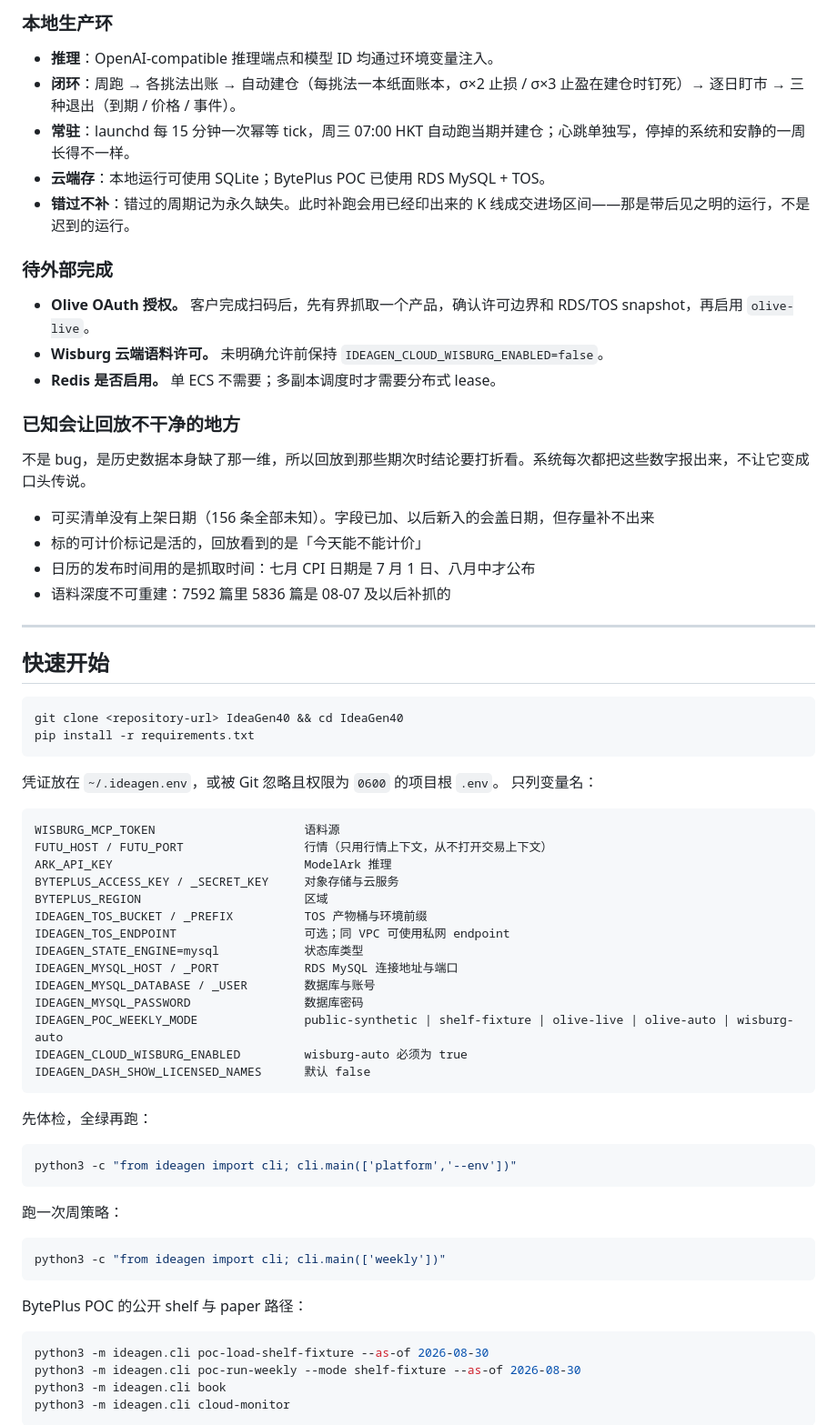
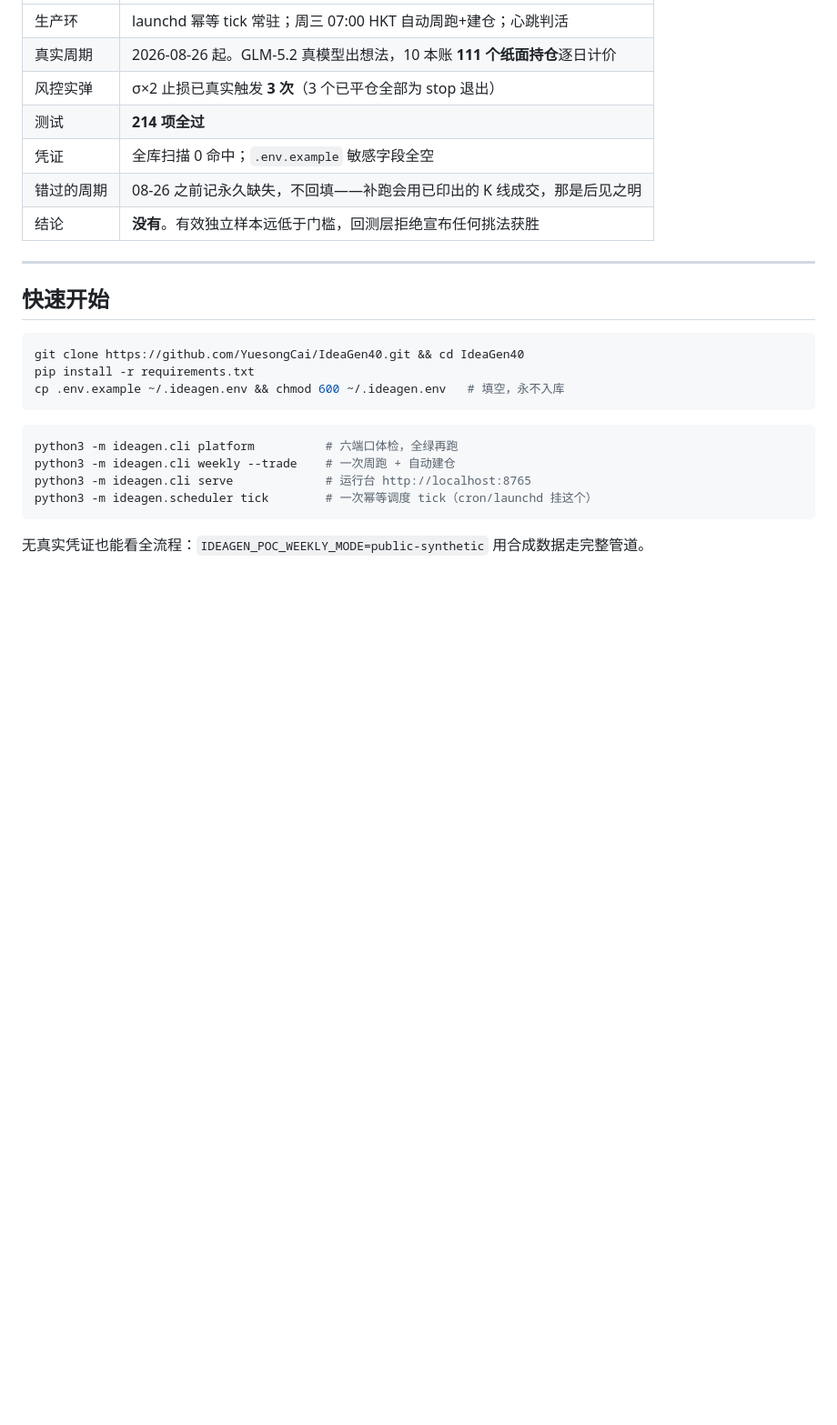
Before and after one commit to YuesongCai/IdeaGen40, a Markdown page: README.md, the part around one of its changes. Shown at 91% size. Rendered like a GitHub page; blank space fills up the shorter version.

````diff
--- a/README.md
+++ b/README.md
@@ -193,75 +155,27 @@ flowchart TB
-### 本地生产环
-
-- **推理**：OpenAI-compatible 推理端点和模型 ID 均通过环境变量注入。
-- **闭环**：周跑 → 各挑法出账 → 自动建仓（每挑法一本纸面账本，σ×2 止损 / σ×3 止盈在建仓时钉死）→ 逐日盯市 → 三种退出（到期 / 价格 / 事件）。
-- **常驻**：launchd 每 15 分钟一次幂等 tick，周三 07:00 HKT 自动跑当期并建仓；心跳单独写，停掉的系统和安静的一周长得不一样。
-- **云端存**：本地运行可使用 SQLite；BytePlus POC 已使用 RDS MySQL + TOS。
-- **错过不补**：错过的周期记为永久缺失。此时补跑会用已经印出来的 K 线成交进场区间——那是带后见之明的运行，不是迟到的运行。
-
-### 待外部完成
-
-- **Olive OAuth 授权。** 客户完成扫码后，先有界抓取一个产品，确认许可边界和
-  RDS/TOS snapshot，再启用 `olive-live`。
-- **Wisburg 云端语料许可。** 未明确允许前保持
-  `IDEAGEN_CLOUD_WISBURG_ENABLED=false`。
-- **Redis 是否启用。** 单 ECS 不需要；多副本调度时才需要分布式 lease。
-
-### 已知会让回放不干净的地方
-
-不是 bug，是历史数据本身缺了那一维，所以回放到那些期次时结论要打折看。系统每次都把这些数字报出来，不让它变成口头传说。
-
-- 可买清单没有上架日期（156 条全部未知）。字段已加、以后新入的会盖日期，但存量补不出来
-- 标的可计价标记是活的，回放看到的是「今天能不能计价」
-- 日历的发布时间用的是抓取时间：七月 CPI 日期是 7 月 1 日、八月中才公布
-- 语料深度不可重建：7592 篇里 5836 篇是 08-07 及以后补抓的
+| 生产环 | launchd 幂等 tick 常驻；周三 07:00 HKT 自动周跑+建仓；心跳判活 |
+| 真实周期 | 2026-08-26 起。GLM-5.2 真模型出想法，10 本账 **111 个纸面持仓**逐日计价 |
+| 风控实弹 | σ×2 止损已真实触发 **3 次**（3 个已平仓全部为 stop 退出） |
+| 测试 | **214 项全过** |
+| 凭证 | 全库扫描 0 命中；`.env.example` 敏感字段全空 |
+| 错过的周期 | 08-26 之前记永久缺失，不回填——补跑会用已印出的 K 线成交，那是后见之明 |
+| 结论 | **没有**。有效独立样本远低于门槛，回测层拒绝宣布任何挑法获胜 |
 
 ---
 
 ## 快速开始
 
 ```bash
-git clone <repository-url> IdeaGen40 && cd IdeaGen40
+git clone https://github.com/YuesongCai/IdeaGen40.git && cd IdeaGen40
 pip install -r requirements.txt
+cp .env.example ~/.ideagen.env && chmod 600 ~/.ideagen.env   # 填空，永不入库
 ```
 
-凭证放在 `~/.ideagen.env`，或被 Git 忽略且权限为 `0600` 的项目根 `.env`。
-只列变量名：
-
-```
-WISBURG_MCP_TOKEN                     语料源
-FUTU_HOST / FUTU_PORT                 行情（只用行情上下文，从不打开交易上下文）
-ARK_API_KEY                           ModelArk 推理
-BYTEPLUS_ACCESS_KEY / _SECRET_KEY     对象存储与云服务
-BYTEPLUS_REGION                       区域
-IDEAGEN_TOS_BUCKET / _PREFIX          TOS 产物桶与环境前缀
-IDEAGEN_TOS_ENDPOINT                  可选；同 VPC 可使用私网 endpoint
-IDEAGEN_STATE_ENGINE=mysql            状态库类型
-IDEAGEN_MYSQL_HOST / _PORT            RDS MySQL 连接地址与端口
-IDEAGEN_MYSQL_DATABASE / _USER        数据库与账号
-IDEAGEN_MYSQL_PASSWORD                数据库密码
-IDEAGEN_POC_WEEKLY_MODE               public-synthetic | shelf-fixture | olive-live | olive-auto | wisburg-auto
-IDEAGEN_CLOUD_WISBURG_ENABLED         wisburg-auto 必须为 true
-IDEAGEN_DASH_SHOW_LICENSED_NAMES      默认 false
+```bash
+python3 -m ideagen.cli platform          # 六端口体检，全绿再跑
+python3 -m ideagen.cli weekly --trade    # 一次周跑 + 自动建仓
+python3 -m ideagen.cli serve             # 运行台 http://localhost:8765
+python3 -m ideagen.scheduler tick        # 一次幂等调度 tick（cron/launchd 挂这个）
 ```
 
-先体检，全绿再跑：
+无真实凭证也能看全流程：`IDEAGEN_POC_WEEKLY_MODE=public-synthetic` 用合成数据走完整管道。
 
-```bash
-python3 -c "from ideagen import cli; cli.main(['platform','--env'])"
-```
-
-跑一次周策略：
-
-```bash
-python3 -c "from ideagen import cli; cli.main(['weekly'])"
-```
-
-BytePlus POC 的公开 shelf 与 paper 路径：
-
-```bash
-python3 -m ideagen.cli poc-load-shelf-fixture --as-of 2026-08-30
-python3 -m ideagen.cli poc-run-weekly --mode shelf-fixture --as-of 2026-08-30
-python3 -m ideagen.cli book
-python3 -m ideagen.cli cloud-monitor
-```
-
````
Also changed, not shown: other parts of README.md (+77 -133 lines).
